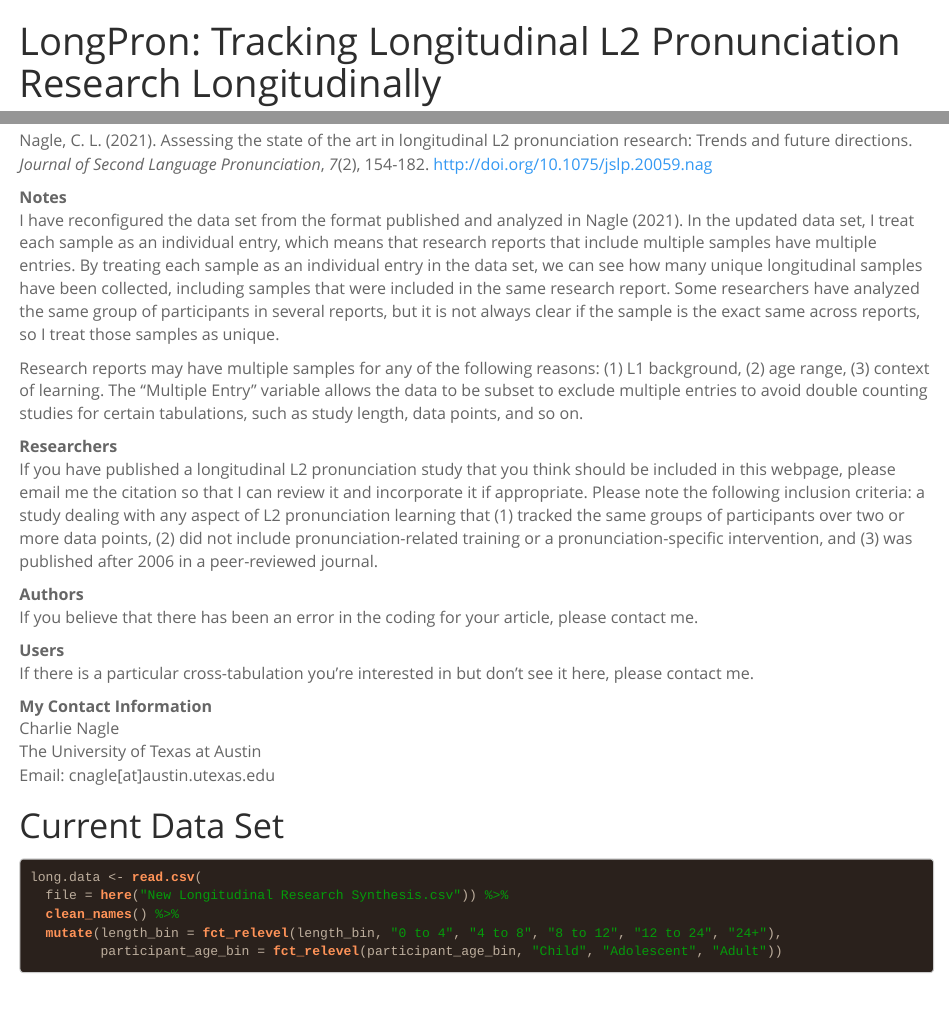
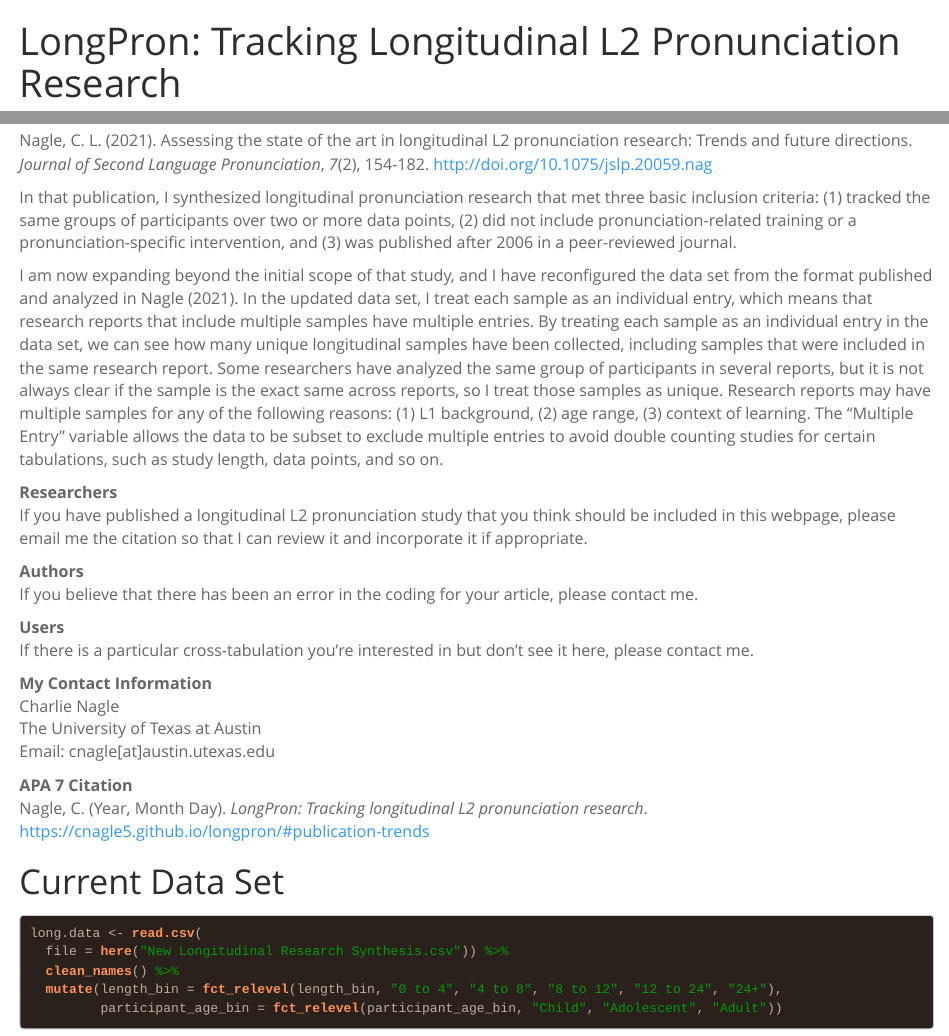
Before and after one commit to cnagle5/longpron, an R Markdown document (index.Rmd): the page in a window 1100 px wide, from its top, and a second part further down, joined at a grey line. The pictures show the output file index.html that the author committed with the source, opened offline.

Commit message:
Added APA7 citation

```diff
--- a/index.Rmd
+++ b/index.Rmd
@@ -1,5 +1,5 @@
 ---
-title: "LongPron: Tracking Longitudinal L2 Pronunciation Research Longitudinally"
+title: "LongPron: Tracking Longitudinal L2 Pronunciation Research"
 date: "Last Update: `r Sys.Date()`"
 output:
   html_document:
@@ -43,13 +43,12 @@ This webpage is periodically updated with new longitudinal L2 pronunciation rese
 
 Nagle, C. L. (2021). Assessing the state of the art in longitudinal L2 pronunciation research: Trends and future directions. *Journal of Second Language Pronunciation*, *7*(2), 154-182. http://doi.org/10.1075/jslp.20059.nag
 
-**Notes**
-I have reconfigured the data set from the format published and analyzed in Nagle (2021). In the updated data set, I treat each sample as an individual entry, which means that research reports that include multiple samples have multiple entries. By treating each sample as an individual entry in the data set, we can see how many unique longitudinal samples have been collected, including samples that were included in the same research report. Some researchers have analyzed the same group of participants in several reports, but it is not always clear if the sample is the exact same across reports, so I treat those samples as unique.
+In that publication, I synthesized longitudinal pronunciation research that met three basic inclusion criteria: (1) tracked the same groups of participants over two or more data points, (2) did not include pronunciation-related training or a pronunciation-specific intervention, and (3) was published after 2006 in a peer-reviewed journal.
 
-Research reports may have multiple samples for any of the following reasons: (1) L1 background, (2) age range, (3) context of learning. The "Multiple Entry" variable allows the data to be subset to exclude multiple entries to avoid double counting studies for certain tabulations, such as study length, data points, and so on.
+I am now expanding beyond the initial scope of that study, and I have reconfigured the data set from the format published and analyzed in Nagle (2021). In the updated data set, I treat each sample as an individual entry, which means that research reports that include multiple samples have multiple entries. By treating each sample as an individual entry in the data set, we can see how many unique longitudinal samples have been collected, including samples that were included in the same research report. Some researchers have analyzed the same group of participants in several reports, but it is not always clear if the sample is the exact same across reports, so I treat those samples as unique. Research reports may have multiple samples for any of the following reasons: (1) L1 background, (2) age range, (3) context of learning. The "Multiple Entry" variable allows the data to be subset to exclude multiple entries to avoid double counting studies for certain tabulations, such as study length, data points, and so on.
 
 **Researchers**
-If you have published a longitudinal L2 pronunciation study that you think should be included in this webpage, please email me the citation so that I can review it and incorporate it if appropriate. Please note the following inclusion criteria: a study dealing with any aspect of L2 pronunciation learning that (1) tracked the same groups of participants over two or more data points, (2) did not include pronunciation-related training or a pronunciation-specific intervention, and (3) was published after 2006 in a peer-reviewed journal.
+If you have published a longitudinal L2 pronunciation study that you think should be included in this webpage, please email me the citation so that I can review it and incorporate it if appropriate.
 
 **Authors**
 If you believe that there has been an error in the coding for your article, please contact me.
@@ -61,6 +60,9 @@ If there is a particular cross-tabulation you're interested in but don't see it
 Charlie Nagle
 The University of Texas at Austin
 Email: cnagle[at]austin.utexas.edu
+
+**APA 7 Citation**
+Nagle, C. (Year, Month Day). *LongPron: Tracking longitudinal L2 pronunciation research*. https://cnagle5.github.io/longpron/#publication-trends
 
 # Current Data Set
 
```
Also changed, not shown: index.html.
